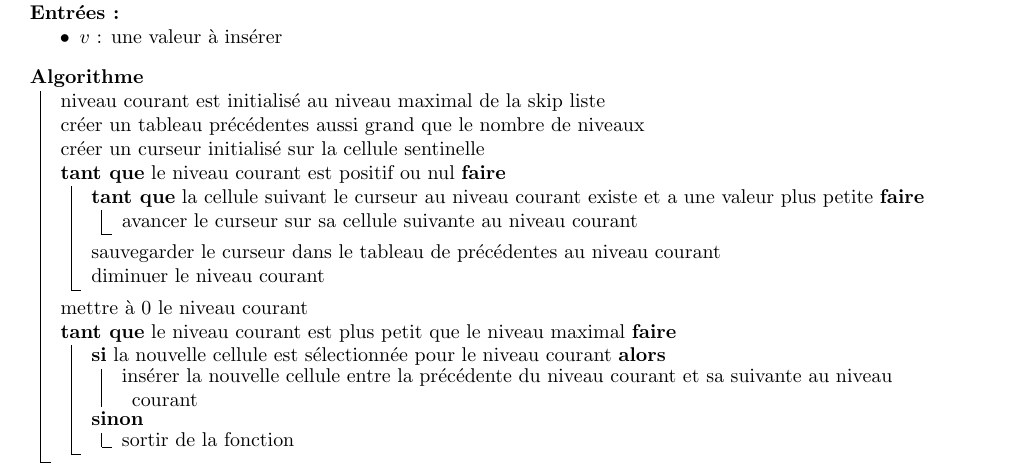
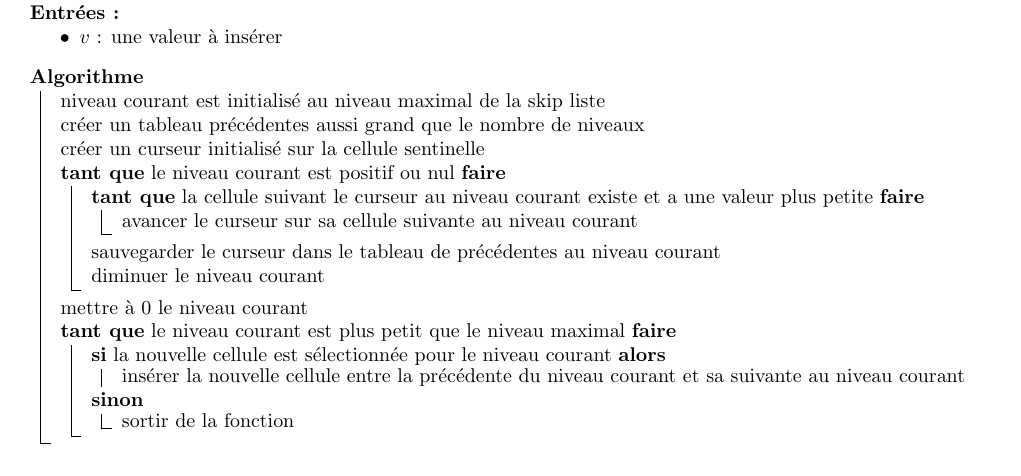
Before and after one commit to aissamOukraou/skiplist, a LaTeX figure (images/algo_insertion_multiniveaux.tex): the whole page. Compiled offline with pdfLaTeX.

Commit message:
increaser multilevel algo size to prevent linebreak

```diff
--- a/images/algo_insertion_multiniveaux.tex
+++ b/images/algo_insertion_multiniveaux.tex
@@ -1,4 +1,4 @@
-\documentclass[varwidth = 17cm]{standalone}
+\documentclass[varwidth = 18cm]{standalone}
 \usepackage{ucblalgo}
 
 \begin{document}
```
Also changed, not shown: images/algo_insertion_multiniveaux.png.
